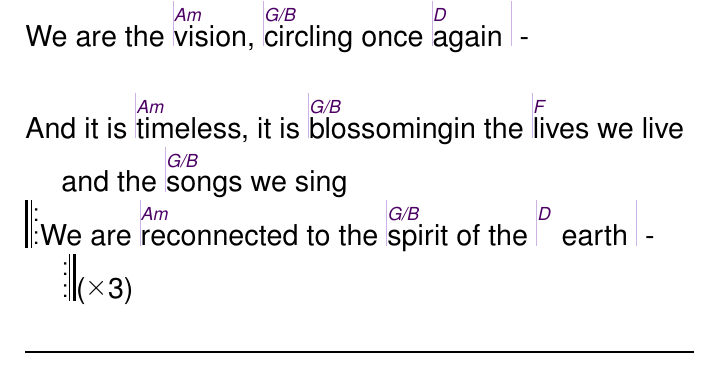
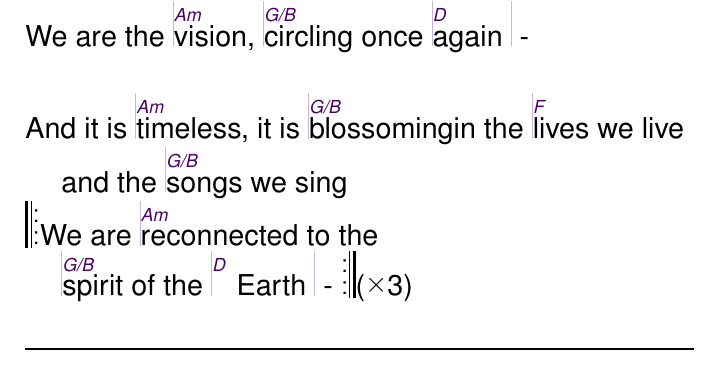
Before and after one commit to unilaiva/unilaiva-songbook, a LaTeX book (wisdom-songbook.tex, which reads content/songs_english.tex): part of page 69 of 127, cut so that both start at the same text. Compiled offline with pdfLaTeX.

Commit message:
'Reconnected': add line break hint (/brk)

```diff
--- a/content/songs_english.tex
+++ b/content/songs_english.tex
@@ -402,7 +402,7 @@
   \beginverse
     And it is |^timeless, it is |^blossoming
     in the |^lives we live and the |^songs we sing
-    \lrep We are |^reconnected to the |^spirit of the |^ earth | - \rrep\rep{3}
+    \lrep We are |^reconnected to the \brk|^spirit of the |^ Earth | - \rrep\rep{3}
   \endverse
 \endsong
 
```
